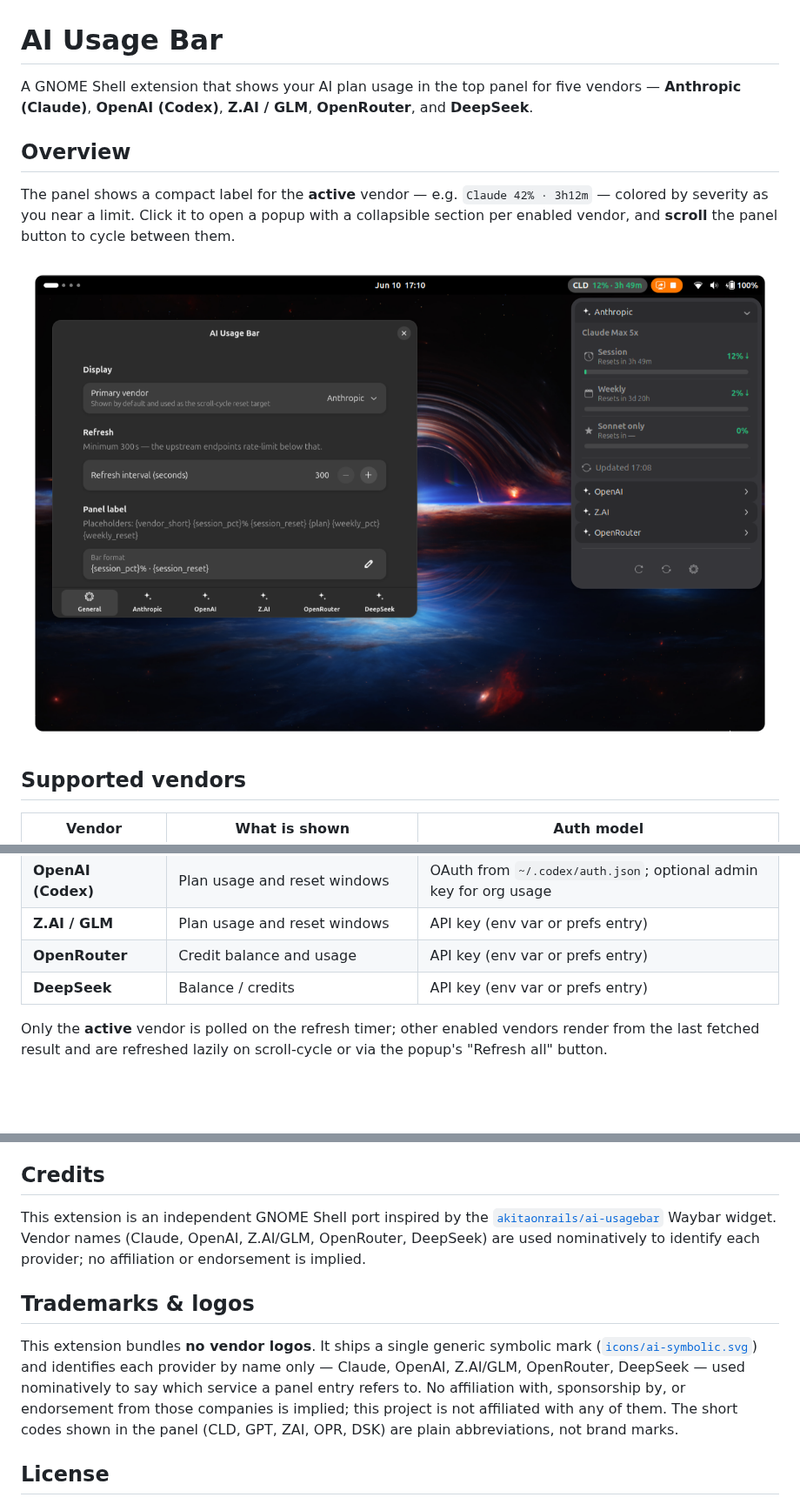
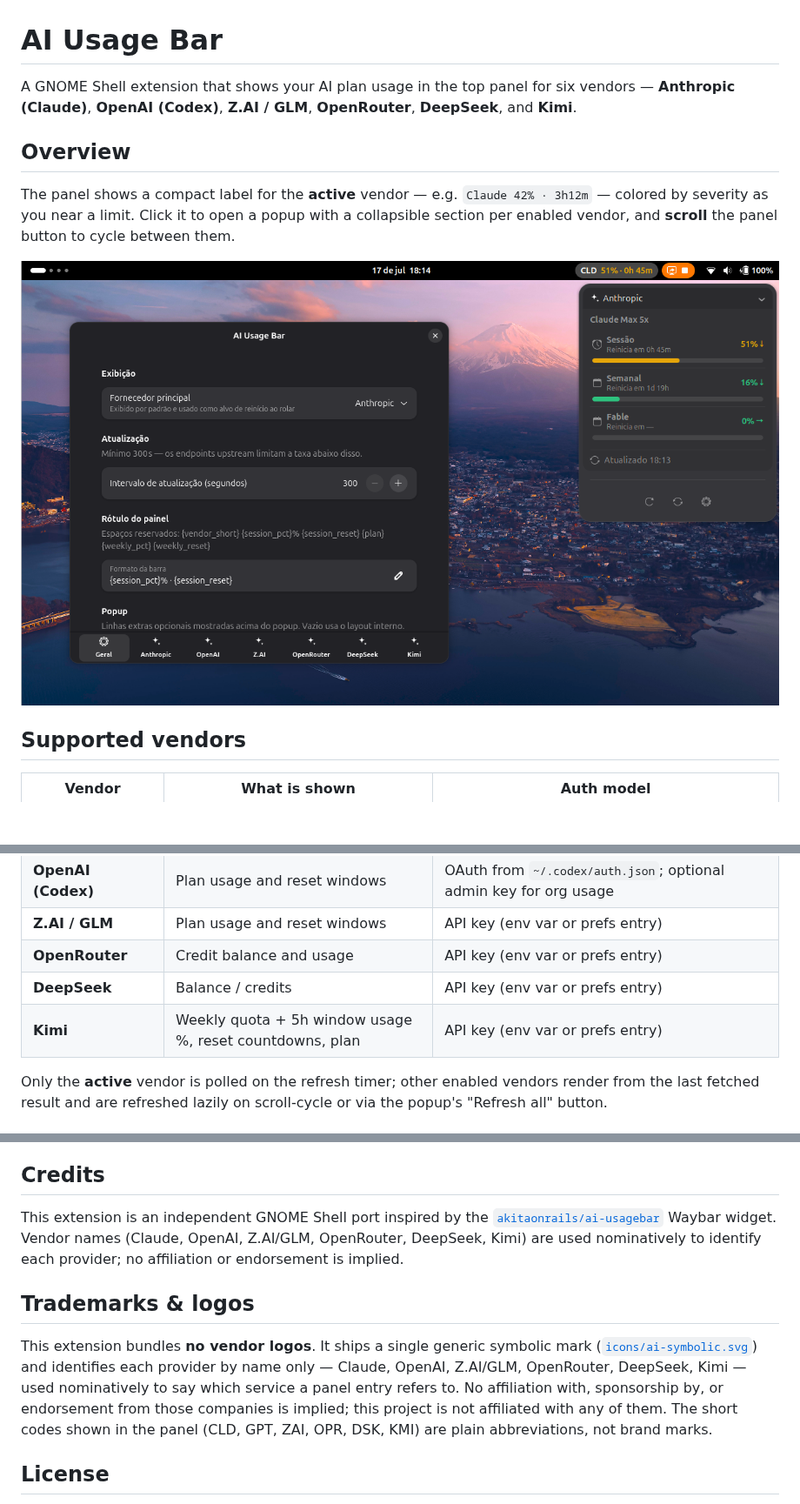
Before and after one commit to wilfison/ai-usagebar, a Markdown page: README.md, 3 parts joined by grey strips. Shown at 87% size. Rendered like a GitHub page; pictures changed too: screenshot.png; blank space fills up the shorter version.

Commit message:
docs: mention Kimi in the README and refresh the preview screenshot
Add Kimi to every vendor list (intro, supported-vendors table, auth env vars,
per-vendor config, credits/trademarks + the KMI short code), bump "five vendors"
to six, and update the screenshot to show the Kimi section.

Co-Authored-By: Claude Opus 4.8 (1M context) <noreply@anthropic.com>

```diff
--- a/README.md
+++ b/README.md
@@ -1,8 +1,8 @@
 # AI Usage Bar
 
-A GNOME Shell extension that shows your AI plan usage in the top panel for five
+A GNOME Shell extension that shows your AI plan usage in the top panel for six
 vendors — **Anthropic (Claude)**, **OpenAI (Codex)**, **Z.AI / GLM**,
-**OpenRouter**, and **DeepSeek**.
+**OpenRouter**, **DeepSeek**, and **Kimi**.
 
 ## Overview
 
@@ -22,6 +22,7 @@ button to cycle between them.
 | **Z.AI / GLM**         | Plan usage and reset windows                     | API key (env var or prefs entry)                                     |
 | **OpenRouter**         | Credit balance and usage                         | API key (env var or prefs entry)                                     |
 | **DeepSeek**           | Balance / credits                                | API key (env var or prefs entry)                                     |
+| **Kimi**               | Weekly quota + 5h window usage %, reset countdowns, plan | API key (env var or prefs entry)                             |
 
 Only the **active** vendor is polled on the refresh timer; other enabled vendors
 render from the last fetched result and are refreshed lazily on scroll-cycle or
@@ -159,19 +160,20 @@ Contributions and bug reports are welcome at the project repository:
 
 This extension is an independent GNOME Shell port inspired by the
 [`akitaonrails/ai-usagebar`](https://github.com/akitaonrails/ai-usagebar) Waybar
-widget. Vendor names (Claude, OpenAI, Z.AI/GLM, OpenRouter, DeepSeek) are used
-nominatively to identify each provider; no affiliation or endorsement is implied.
+widget. Vendor names (Claude, OpenAI, Z.AI/GLM, OpenRouter, DeepSeek, Kimi) are
+used nominatively to identify each provider; no affiliation or endorsement is
+implied.
 
 ## Trademarks & logos
 
 This extension bundles **no vendor logos**. It ships a single generic symbolic
 mark ([`icons/ai-symbolic.svg`](icons/ai-symbolic.svg)) and identifies each
 provider by name only —
-Claude, OpenAI, Z.AI/GLM, OpenRouter, DeepSeek — used nominatively to say which
-service a panel entry refers to. No affiliation with, sponsorship by, or
+Claude, OpenAI, Z.AI/GLM, OpenRouter, DeepSeek, Kimi — used nominatively to say
+which service a panel entry refers to. No affiliation with, sponsorship by, or
 endorsement from those companies is implied; this project is not affiliated with
-any of them. The short codes shown in the panel (CLD, GPT, ZAI, OPR, DSK) are
-plain abbreviations, not brand marks.
+any of them. The short codes shown in the panel (CLD, GPT, ZAI, OPR, DSK, KMI)
+are plain abbreviations, not brand marks.
 
 ## License
 
```
Also changed, not shown: other parts of README.md (+5 -5 lines).
